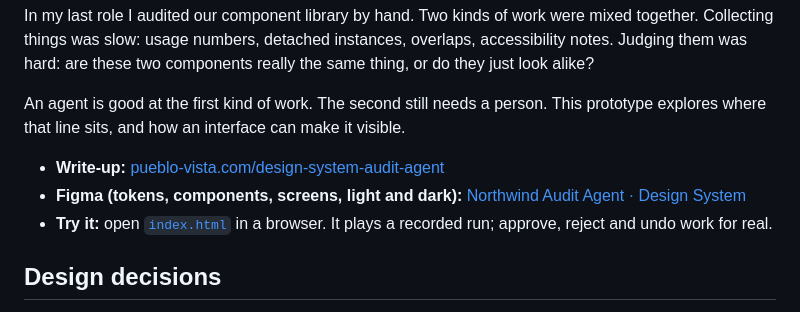
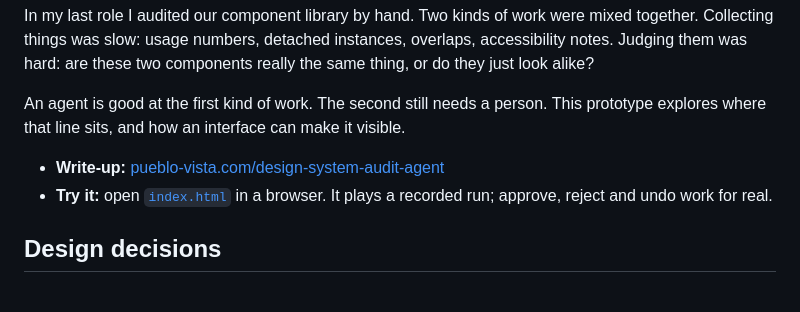
Before and after one commit to polpast/design-system-audit-agent, a Markdown page: README.md, the part around the change. GitHub-like rendering.

```diff
--- a/README.md
+++ b/README.md
@@ -9,7 +9,6 @@ In my last role I audited our component library by hand. Two kinds of work were
 An agent is good at the first kind of work. The second still needs a person. This prototype explores where that line sits, and how an interface can make it visible.
 
 - **Write-up:** [pueblo-vista.com/design-system-audit-agent](https://pueblo-vista.com/design-system-audit-agent/)
-- **Figma (tokens, components, screens, light and dark):** [Northwind Audit Agent · Design System](https://www.figma.com/design/LtIy0JfRe7FbAhEJKYXamQ)
 - **Try it:** open [`index.html`](index.html) in a browser. It plays a recorded run; approve, reject and undo work for real.
 
 ## Design decisions
```
